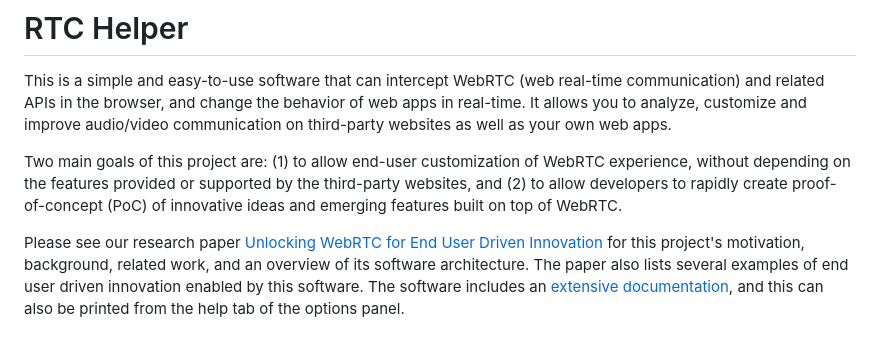
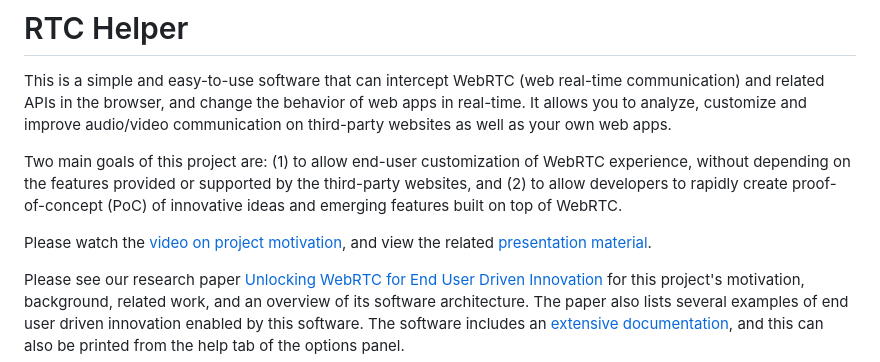
Before and after one commit to theintencity/rtchelper, a Markdown page: README.md, the part around one of its changes. Drawn GitHub-style; blank space fills up the shorter version.

Commit message:
update with presentation video.

```diff
--- a/README.md
+++ b/README.md
@@ -10,6 +10,9 @@ experience, without depending on the features provided or supported by the
 third-party websites, and (2) to allow developers to rapidly create
 proof-of-concept (PoC) of innovative ideas and emerging features built on top
 of WebRTC.
+
+Please watch the [video on project motivation](https://youtu.be/iYRRuJcgx6s),
+and view the related [presentation material](https://kundansingh.com/talks/2026-rtchelper).
 
 Please see our research paper
 [Unlocking WebRTC for End User Driven Innovation](https://doi.org/10.48550/arXiv.2512.23688)
```
Also changed, not shown: other parts of README.md (+2 -0 lines).
